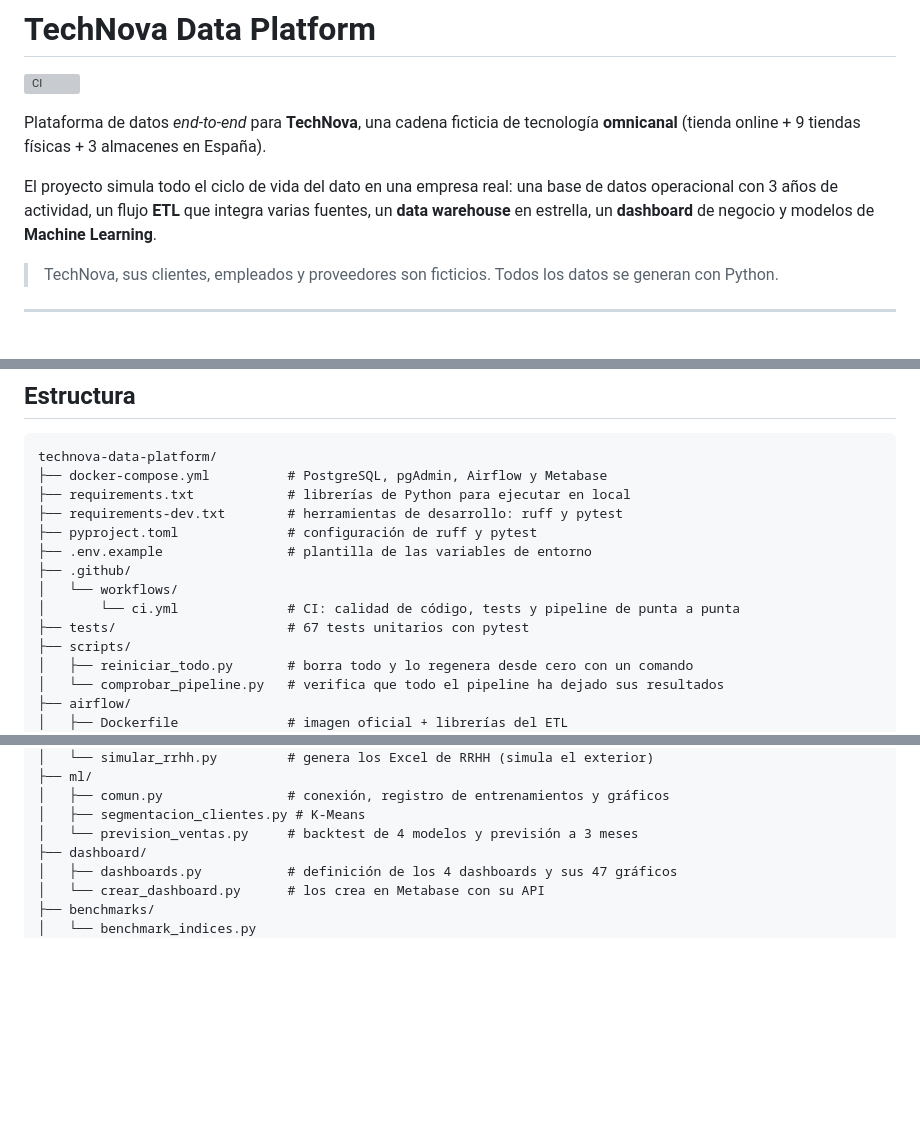
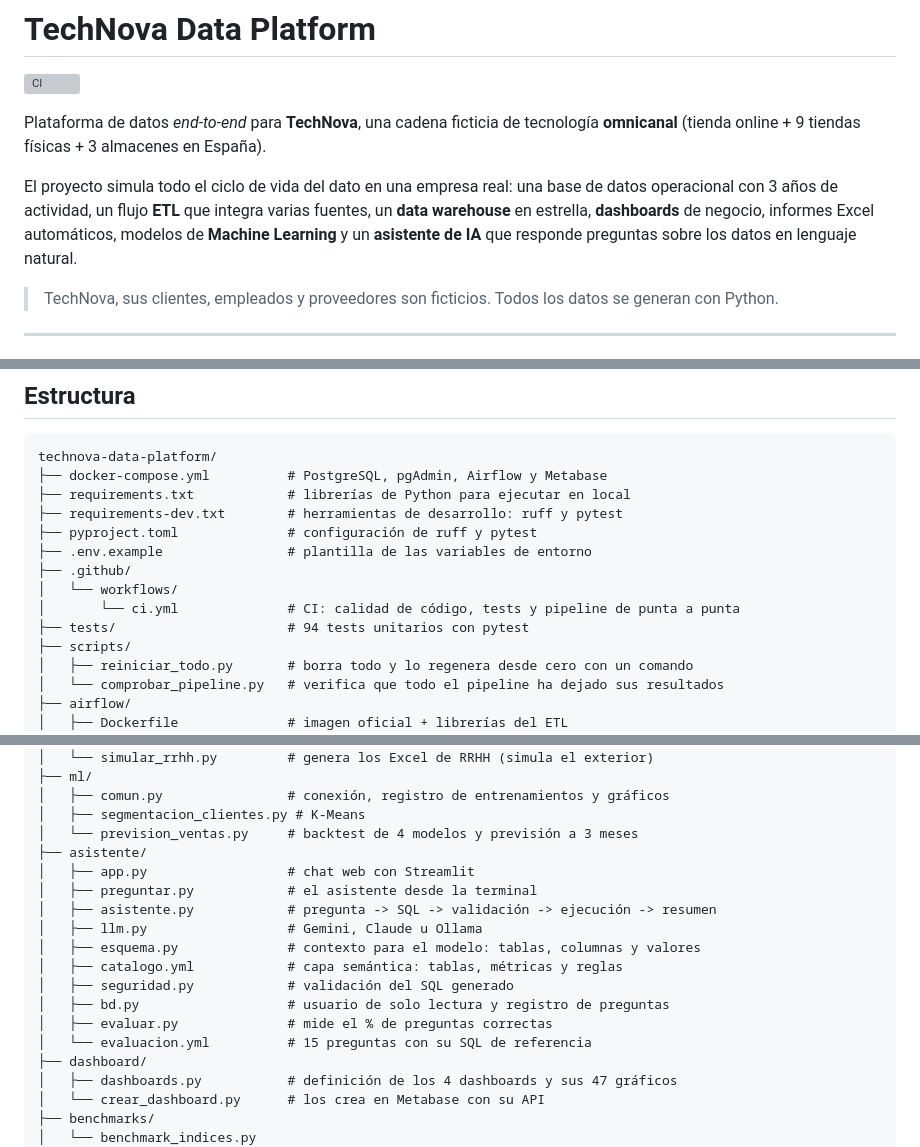
Before and after one commit to BongoDeveloper26/TechNova, a Markdown page: README.md, 3 parts joined by grey strips. Drawn GitHub-style; blank space fills up the shorter version; grey boxes are pictures that could not be loaded.

```diff
--- a/README.md
+++ b/README.md
@@ -4,7 +4,7 @@
 
 Plataforma de datos *end-to-end* para **TechNova**, una cadena ficticia de tecnología **omnicanal** (tienda online + 9 tiendas físicas + 3 almacenes en España).
 
-El proyecto simula todo el ciclo de vida del dato en una empresa real: una base de datos operacional con 3 años de actividad, un flujo **ETL** que integra varias fuentes, un **data warehouse** en estrella, un **dashboard** de negocio y modelos de **Machine Learning**.
+El proyecto simula todo el ciclo de vida del dato en una empresa real: una base de datos operacional con 3 años de actividad, un flujo **ETL** que integra varias fuentes, un **data warehouse** en estrella, **dashboards** de negocio, informes Excel automáticos, modelos de **Machine Learning** y un **asistente de IA** que responde preguntas sobre los datos en lenguaje natural.
 
 > TechNova, sus clientes, empleados y proveedores son ficticios. Todos los datos se generan con Python.
 
@@ -686,7 +746,7 @@ technova-data-platform/
 ├── .github/
 │   └── workflows/
 │       └── ci.yml              # CI: calidad de código, tests y pipeline de punta a punta
-├── tests/                      # 67 tests unitarios con pytest
+├── tests/                      # 94 tests unitarios con pytest
 ├── scripts/
 │   ├── reiniciar_todo.py       # borra todo y lo regenera desde cero con un comando
 │   └── comprobar_pipeline.py   # verifica que todo el pipeline ha dejado sus resultados
@@ -737,6 +797,17 @@ technova-data-platform/
 │   ├── comun.py                # conexión, registro de entrenamientos y gráficos
 │   ├── segmentacion_clientes.py # K-Means
 │   └── prevision_ventas.py     # backtest de 4 modelos y previsión a 3 meses
+├── asistente/
+│   ├── app.py                  # chat web con Streamlit
+│   ├── preguntar.py            # el asistente desde la terminal
+│   ├── asistente.py            # pregunta -> SQL -> validación -> ejecución -> resumen
+│   ├── llm.py                  # Gemini, Claude u Ollama
+│   ├── esquema.py              # contexto para el modelo: tablas, columnas y valores
+│   ├── catalogo.yml            # capa semántica: tablas, métricas y reglas
+│   ├── seguridad.py            # validación del SQL generado
+│   ├── bd.py                   # usuario de solo lectura y registro de preguntas
+│   ├── evaluar.py              # mide el % de preguntas correctas
+│   └── evaluacion.yml          # 15 preguntas con su SQL de referencia
 ├── dashboard/
 │   ├── dashboards.py           # definición de los 4 dashboards y sus 47 gráficos
 │   └── crear_dashboard.py      # los crea en Metabase con su API
```
Also changed, not shown: other parts of README.md (+62 -2 lines), docs/asistente_evaluacion.md (added, +25 -0 lines), docs/img/asistente_chat.png (added), docs/img/asistente_sql.png (added), 14 other files.
